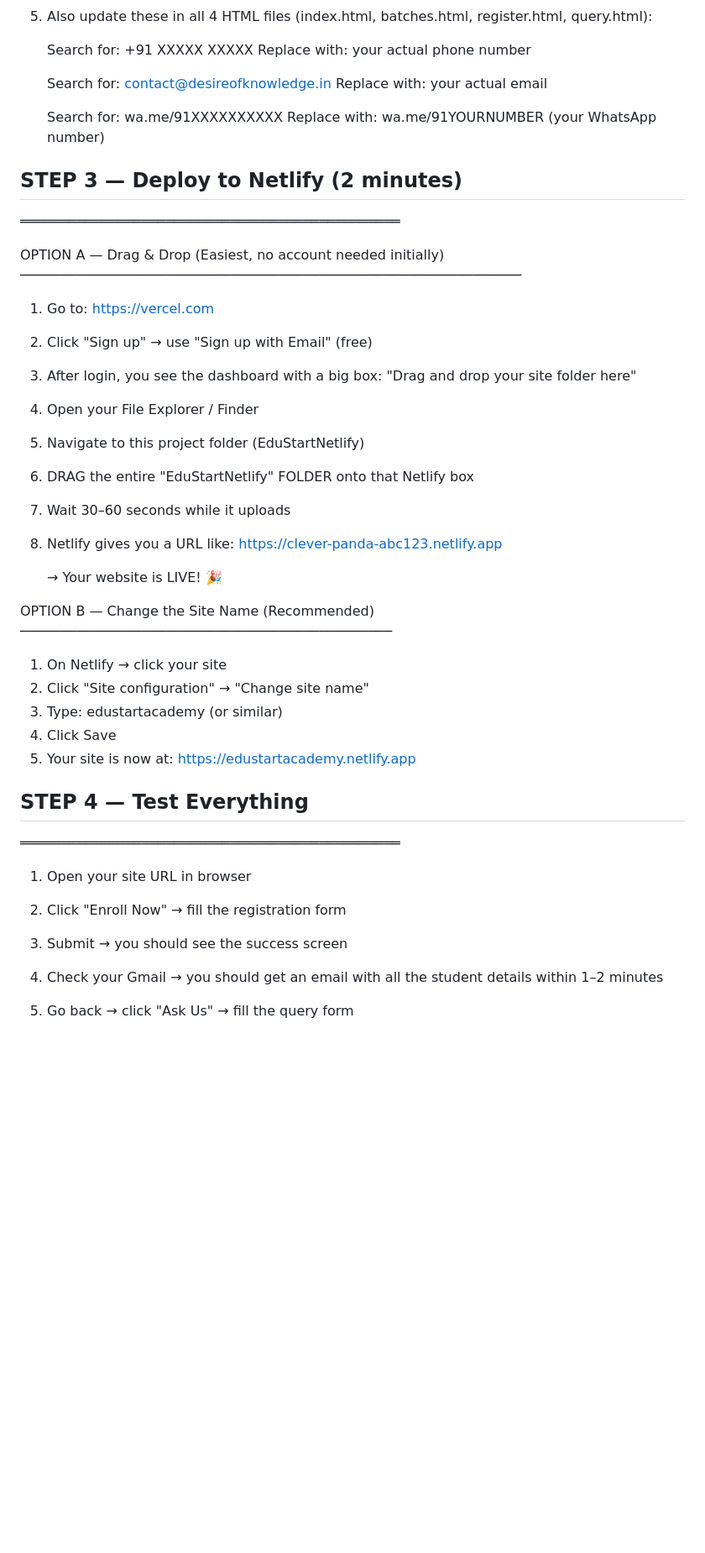
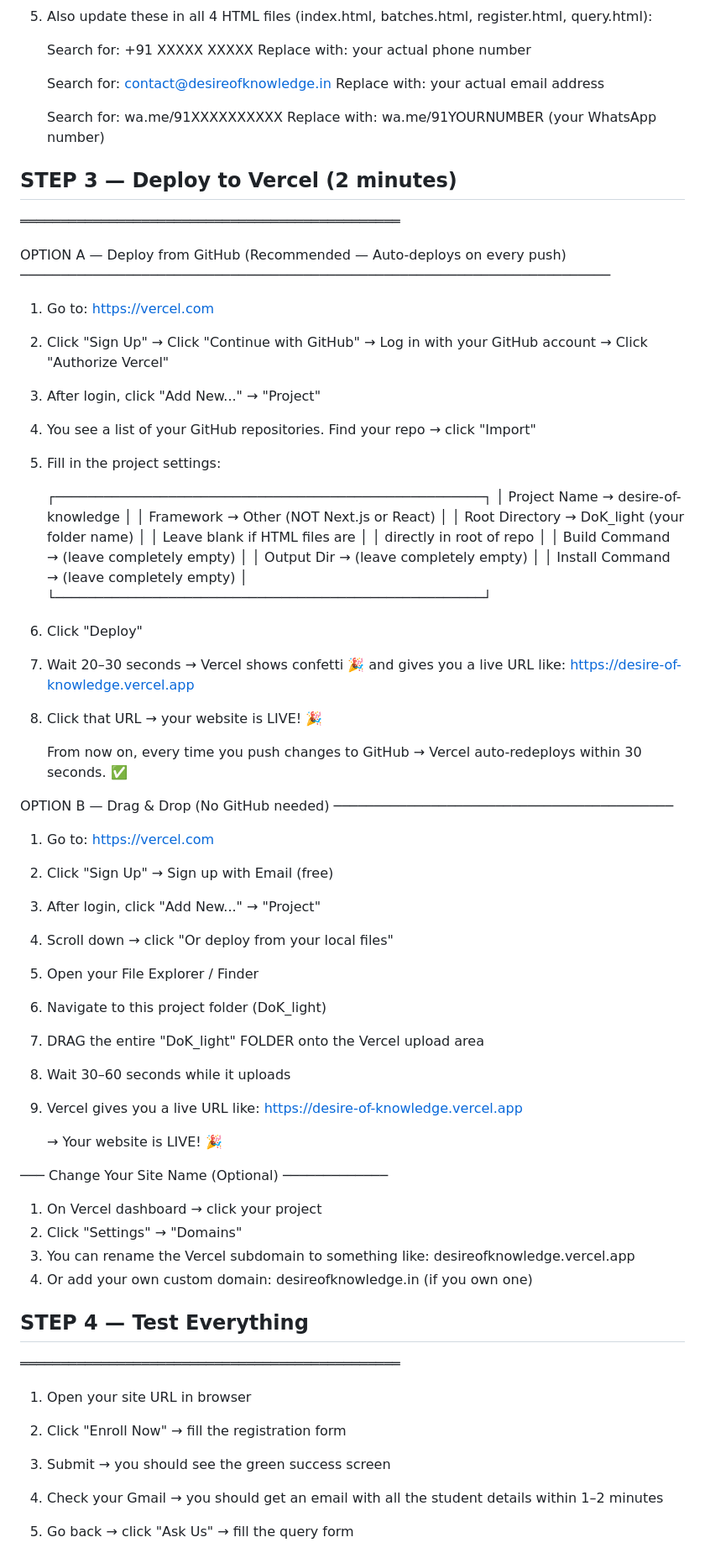
Before and after one commit to iamaarfeen/desire-of-knowledge, a Markdown page: HOW_TO_DEPLOY.md, the part around one of its changes. Shown at 84% size. GitHub-like rendering; blank space fills up the shorter version.

```diff
--- a/HOW_TO_DEPLOY.md
+++ b/HOW_TO_DEPLOY.md
@@ -150,45 +150,84 @@ You should now have 4 values written down:
    Replace with: your actual phone number
 
    Search for: contact@desireofknowledge.in
-   Replace with: your actual email
+   Replace with: your actual email address
 
    Search for: wa.me/91XXXXXXXXXX
    Replace with: wa.me/91YOURNUMBER (your WhatsApp number)
 
 
-## STEP 3 — Deploy to Netlify (2 minutes)
+## STEP 3 — Deploy to Vercel (2 minutes)
 ═══════════════════════════════════════════════
 
-OPTION A — Drag & Drop (Easiest, no account needed initially)
-──────────────────────────────────────────────────────────────
+OPTION A — Deploy from GitHub (Recommended — Auto-deploys on every push)
+─────────────────────────────────────────────────────────────────────────
 1. Go to:  https://vercel.com
 
-2. Click "Sign up" → use "Sign up with Email" (free)
+2. Click "Sign Up" → Click "Continue with GitHub"
+   → Log in with your GitHub account → Click "Authorize Vercel"
 
-3. After login, you see the dashboard with a big box:
-   "Drag and drop your site folder here"
+3. After login, click "Add New..." → "Project"
 
-4. Open your File Explorer / Finder
+4. You see a list of your GitHub repositories.
+   Find your repo → click "Import"
 
-5. Navigate to this project folder (EduStartNetlify)
+5. Fill in the project settings:
 
-6. DRAG the entire "EduStartNetlify" FOLDER onto
-   that Netlify box
+   ┌─────────────────────────────────────────────────────┐
+   │  Project Name    →  desire-of-knowledge             │
+   │  Framework       →  Other  (NOT Next.js or React)   │
+   │  Root Directory  →  DoK_light  (your folder name)   │
+   │                     Leave blank if HTML files are   │
+   │                     directly in root of repo        │
+   │  Build Command   →  (leave completely empty)        │
+   │  Output Dir      →  (leave completely empty)        │
+   │  Install Command →  (leave completely empty)        │
+   └─────────────────────────────────────────────────────┘
 
-7. Wait 30–60 seconds while it uploads
+6. Click "Deploy"
 
-8. Netlify gives you a URL like:
-   https://clever-panda-abc123.netlify.app
+7. Wait 20–30 seconds → Vercel shows confetti 🎉
+   and gives you a live URL like:
+   https://desire-of-knowledge.vercel.app
+
+8. Click that URL → your website is LIVE! 🎉
+
+   From now on, every time you push changes to GitHub
+   → Vercel auto-redeploys within 30 seconds. ✅
+
+
+OPTION B — Drag & Drop (No GitHub needed)
+──────────────────────────────────────────
+1. Go to:  https://vercel.com
+
+2. Click "Sign Up" → Sign up with Email (free)
+
+3. After login, click "Add New..." → "Project"
+
+4. Scroll down → click "Or deploy from your local files"
+
+5. Open your File Explorer / Finder
+
+6. Navigate to this project folder (DoK_light)
+
+7. DRAG the entire "DoK_light" FOLDER onto
+   the Vercel upload area
+
+8. Wait 30–60 seconds while it uploads
+
+9. Vercel gives you a live URL like:
+   https://desire-of-knowledge.vercel.app
 
    → Your website is LIVE! 🎉
 
-OPTION B — Change the Site Name (Recommended)
-──────────────────────────────────────────────
-1. On Netlify → click your site
-2. Click "Site configuration" → "Change site name"
-3. Type: edustartacademy  (or similar)
-4. Click Save
-5. Your site is now at: https://edustartacademy.netlify.app
+
+─── Change Your Site Name (Optional) ─────────────
+1. On Vercel dashboard → click your project
+2. Click "Settings" → "Domains"
+3. You can rename the Vercel subdomain to something like:
+   desireofknowledge.vercel.app
+4. Or add your own custom domain:
+   desireofknowledge.in (if you own one)
 
 
 ## STEP 4 — Test Everything
@@ -196,7 +235,7 @@ OPTION B — Change the Site Name (Recommended)
 
 1. Open your site URL in browser
 2. Click "Enroll Now" → fill the registration form
-3. Submit → you should see the success screen
+3. Submit → you should see the green success screen
 4. Check your Gmail → you should get an email
    with all the student details within 1–2 minutes
 
```
Also changed, not shown: other parts of HOW_TO_DEPLOY.md (+94 -49 lines).
